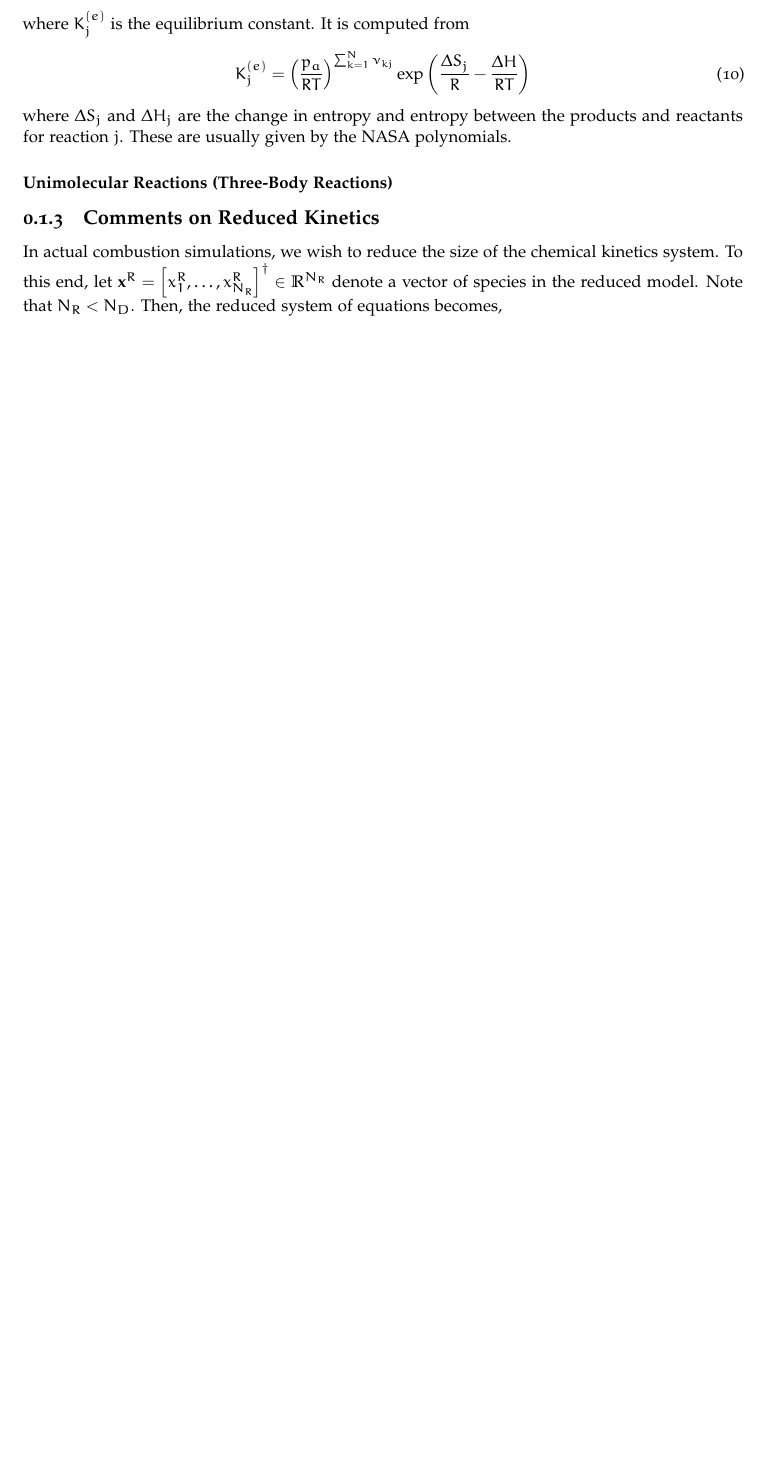
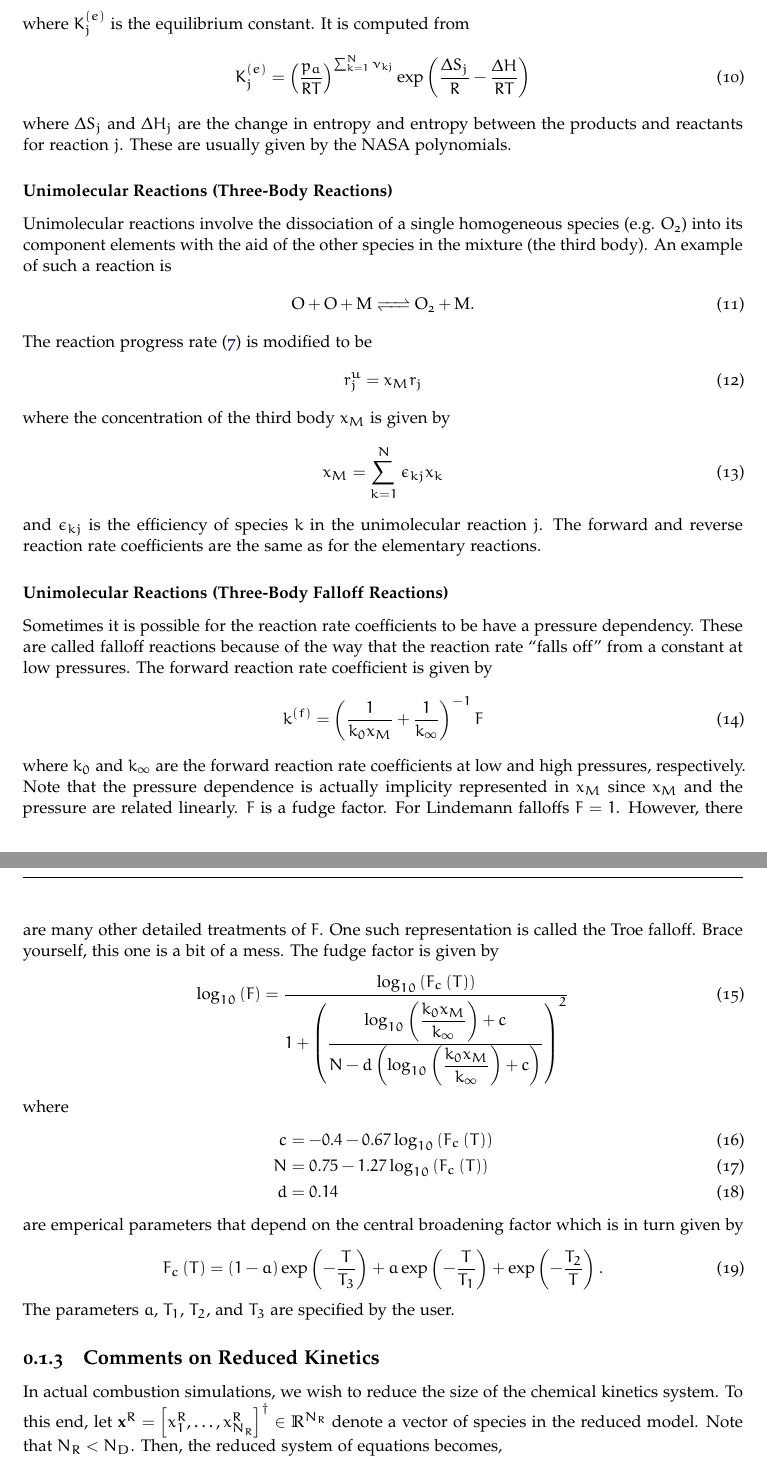
Before and after one commit to dsondak/Chem_Kin_UQ, a LaTeX document (chem_kin_uq.tex, which reads equations.tex): part of page 3 of 6 before the commit and two parts of pages 3 and 4 of 7 after it, the two joined at a grey line, cut so that both start at the same text, the shorter picture padded with empty space. Compiled offline with pdfLaTeX; an older LaTeX class or package is replaced by its successor.

Commit message:
Unimolecular reaction rates (falloff and non-falloff).

```diff
--- a/equations.tex
+++ b/equations.tex
@@ -59,6 +59,62 @@ between the products and reactants for reaction $j$.  These are usually given
 by the NASA polynomials.
 
 \subsubsection{Unimolecular Reactions (Three-Body Reactions)}
+Unimolecular reactions involve the dissociation of a single
+homogeneous species (e.g. \ce{O2}) into its component elements
+with the aid of the other species in the mixture (the third body).
+An example of such a reaction is
+\begin{align}
+  \ce{O + O + M <=> O2 + M}.
+\end{align}
+The reaction progress rate~\eqref{eq:rj_elem} is modified to be
+\begin{align}
+  r_{j}^{u} = \xk{M}r_{j}
+\end{align}
+where the concentration of the third body $\xk{M}$ is given by
+\begin{align}
+  \xk{M} = \sum_{k=1}^{N}{\epsilon_{kj}\xk{k}}
+\end{align}
+and $\epsilon_{kj}$ is the efficiency of species $k$ in the
+unimolecular reaction $j$.  The forward and reverse reaction
+rate coefficients are the same as for the elementary reactions.
+
+\subsubsection{Unimolecular Reactions (Three-Body Falloff Reactions)}
+Sometimes it is possible for the reaction rate coefficients to be
+have a pressure dependency.  These are called falloff reactions
+because of the way that the reaction rate ``falls off'' from a
+constant at low pressures.  The forward reaction rate coefficient
+is given by
+\begin{align}
+  \frate{} = \lr{\frac{1}{k_{0}\xk{M}} + \frac{1}{k_{\infty}}}^{-1}F
+\end{align}
+where $k_{0}$ and $k_{\infty}$ are the forward reaction rate
+coefficients at low and high pressures, respectively.  Note that
+the pressure dependence is actually implicity represented in $\xk{M}$
+since $\xk{M}$ and the pressure are related linearly.  $F$ is
+a fudge factor.  For Lindemann falloffs $F = 1$.
+However, there are many other detailed treatments of $F$.  One
+such representation is called the Troe falloff.  Brace yourself,
+this one is a bit of a mess.  The fudge factor is
+given by
+\begin{align}
+  \log_{10}\lr{F} = \frac{\displaystyle \log_{10}\lr{F_{c}\lr{T}}}
+    {\displaystyle 1 + \lr{\frac{\displaystyle\log_{10}\lr{\frac{k_{0}\xk{M}}{k_{\infty}}} + c}{\displaystyle N - d\lr{\log_{10}\lr{\frac{k_{0}\xk{M}}{k_{\infty}}} + c}}}^{2}}
+\end{align}
+where
+\begin{align}
+  c &= -0.4 - 0.67\log_{10}\lr{F_{c}\lr{T}} \\
+  N &= 0.75 - 1.27\log_{10}\lr{F_{c}\lr{T}} \\
+  d &= 0.14
+\end{align}
+are emperical parameters that depend on the central broadening factor which
+is in turn given by
+\begin{align}
+  F_{c}\lr{T} = \lr{1-a}\exp\lr{-\frac{T}{T_{3}}} +
+                      a \exp\lr{-\frac{T}{T_{1}}} +
+                        \exp\lr{-\frac{T_{2}}{T}}.
+\end{align}
+The parameters $a$, $T_{1}$, $T_{2}$, and $T_{3}$ are specified by the
+user.
 
 \subsection{Comments on Reduced Kinetics}
 In actual combustion simulations, we wish to reduce the size of the chemical kinetics system.
```
Also changed, not shown: equations.tex (2 more changed lines).
